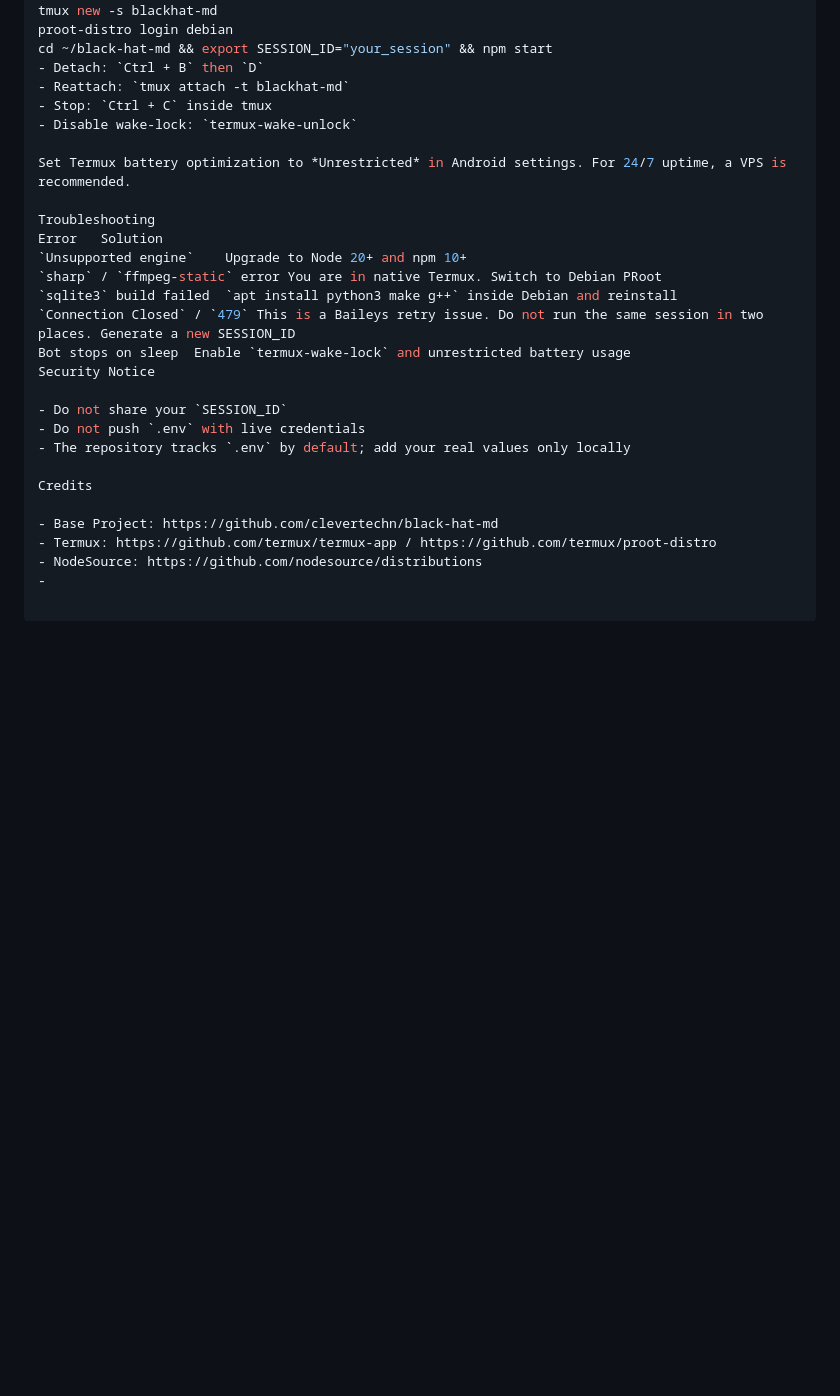
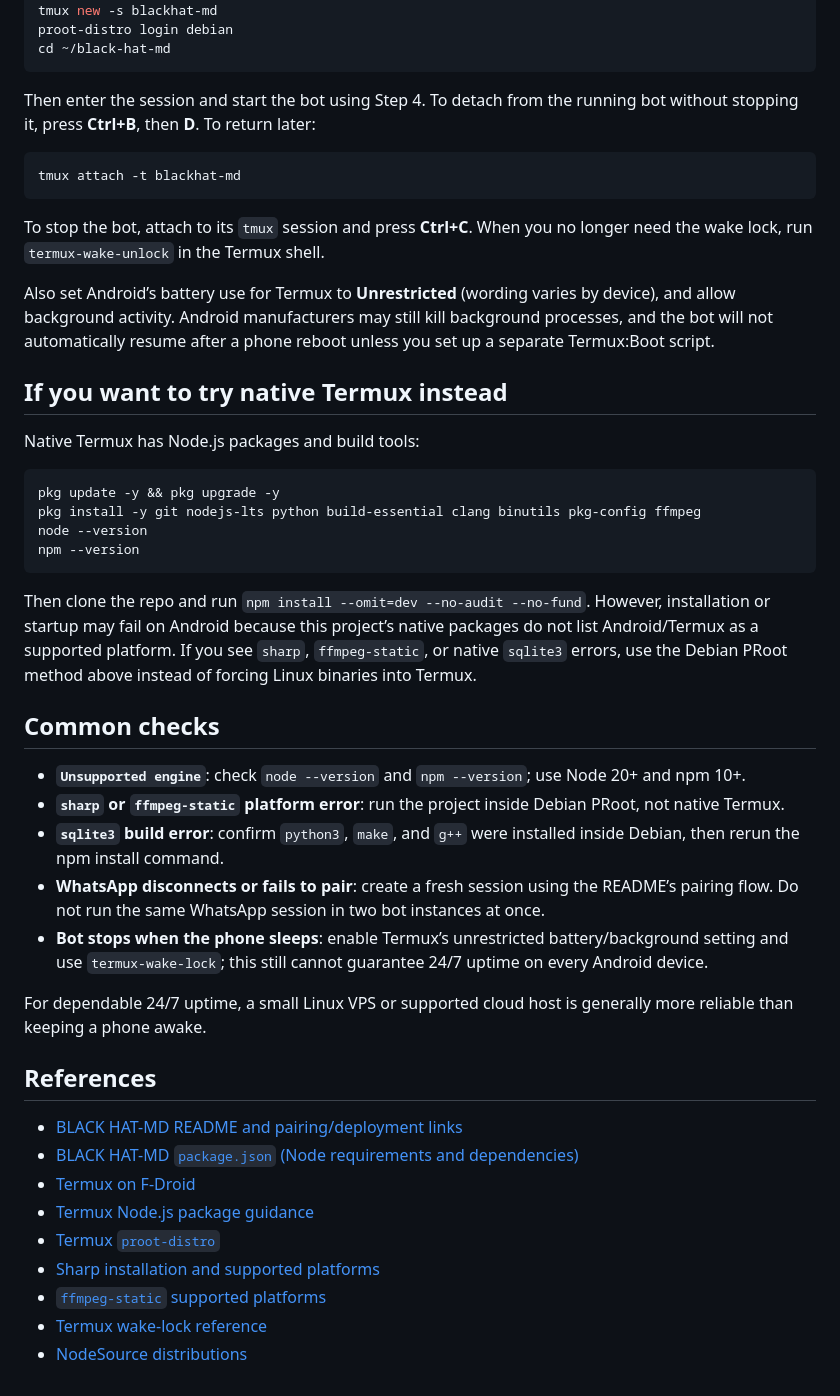
Before and after one commit to clevertechn/black-hat-md, a Markdown page: Deploy_BLACK_HAT-MD_in_Termux_(Android).md, the part around one of its changes. Rendered like a GitHub page; blank space fills up the shorter version.

````diff
--- a/Deploy_BLACK_HAT-MD_in_Termux_(Android).md
+++ b/Deploy_BLACK_HAT-MD_in_Termux_(Android).md
@@ -62,30 +83,50 @@ Run in the outer Termux shell:
 termux-wake-lock
 tmux new -s blackhat-md
 proot-distro login debian
-cd ~/black-hat-md && export SESSION_ID="your_session" && npm start
-- Detach: `Ctrl + B` then `D`
-- Reattach: `tmux attach -t blackhat-md`
-- Stop: `Ctrl + C` inside tmux
-- Disable wake-lock: `termux-wake-unlock`
+cd ~/black-hat-md
+```
 
-Set Termux battery optimization to *Unrestricted* in Android settings. For 24/7 uptime, a VPS is recommended.
+Then enter the session and start the bot using Step 4. To detach from the running bot without stopping it, press **Ctrl+B**, then **D**. To return later:
 
-Troubleshooting
-Error	Solution
-`Unsupported engine`	Upgrade to Node 20+ and npm 10+
-`sharp` / `ffmpeg-static` error	You are in native Termux. Switch to Debian PRoot
-`sqlite3` build failed	`apt install python3 make g++` inside Debian and reinstall
-`Connection Closed` / `479`	This is a Baileys retry issue. Do not run the same session in two places. Generate a new SESSION_ID
-Bot stops on sleep	Enable `termux-wake-lock` and unrestricted battery usage
-Security Notice
+```sh
+tmux attach -t blackhat-md
+```
 
-- Do not share your `SESSION_ID`
-- Do not push `.env` with live credentials
-- The repository tracks `.env` by default; add your real values only locally
+To stop the bot, attach to its `tmux` session and press **Ctrl+C**. When you no longer need the wake lock, run `termux-wake-unlock` in the Termux shell.
 
-Credits
+Also set Android’s battery use for Termux to **Unrestricted** (wording varies by device), and allow background activity. Android manufacturers may still kill background processes, and the bot will not automatically resume after a phone reboot unless you set up a separate Termux:Boot script.
 
-- Base Project: https://github.com/clevertechn/black-hat-md
-- Termux: https://github.com/termux/termux-app / https://github.com/termux/proot-distro
-- NodeSource: https://github.com/nodesource/distributions
--
+## If you want to try native Termux instead
+
+Native Termux has Node.js packages and build tools:
+
+```sh
+pkg update -y && pkg upgrade -y
+pkg install -y git nodejs-lts python build-essential clang binutils pkg-config ffmpeg
+node --version
+npm --version
+```
+
+Then clone the repo and run `npm install --omit=dev --no-audit --no-fund`. However, installation or startup may fail on Android because this project’s native packages do not list Android/Termux as a supported platform. If you see `sharp`, `ffmpeg-static`, or native `sqlite3` errors, use the Debian PRoot method above instead of forcing Linux binaries into Termux.
+
+## Common checks
+
+- **`Unsupported engine`**: check `node --version` and `npm --version`; use Node 20+ and npm 10+.
+- **`sharp` or `ffmpeg-static` platform error**: run the project inside Debian PRoot, not native Termux.
+- **`sqlite3` build error**: confirm `python3`, `make`, and `g++` were installed inside Debian, then rerun the npm install command.
+- **WhatsApp disconnects or fails to pair**: create a fresh session using the README’s pairing flow. Do not run the same WhatsApp session in two bot instances at once.
+- **Bot stops when the phone sleeps**: enable Termux’s unrestricted battery/background setting and use `termux-wake-lock`; this still cannot guarantee 24/7 uptime on every Android device.
+
+For dependable 24/7 uptime, a small Linux VPS or supported cloud host is generally more reliable than keeping a phone awake.
+
+## References
+
+- [BLACK HAT-MD README and pairing/deployment links](https://github.com/clevertechn/black-hat-md#readme)
+- [BLACK HAT-MD `package.json` (Node requirements and dependencies)](https://github.com/clevertechn/black-hat-md/blob/main/package.json)
+- [Termux on F-Droid](https://f-droid.org/en/packages/com.termux/)
+- [Termux Node.js package guidance](https://wiki.termux.com/index.php?title=Node.js)
+- [Termux `proot-distro`](https://github.com/termux/proot-distro)
+- [Sharp installation and supported platforms](https://sharp.pixelplumbing.com/install/)
+- [`ffmpeg-static` supported platforms](https://github.com/eugeneware/ffmpeg-static)
+- [Termux wake-lock reference](https://wiki.termux.com/wiki/Termux-wake-lock)
+- [NodeSource distributions](https://github.com/nodesource/distributions)
````
Also changed, not shown: other parts of Deploy_BLACK_HAT-MD_in_Termux_(Android).md (+56 -35 lines).
